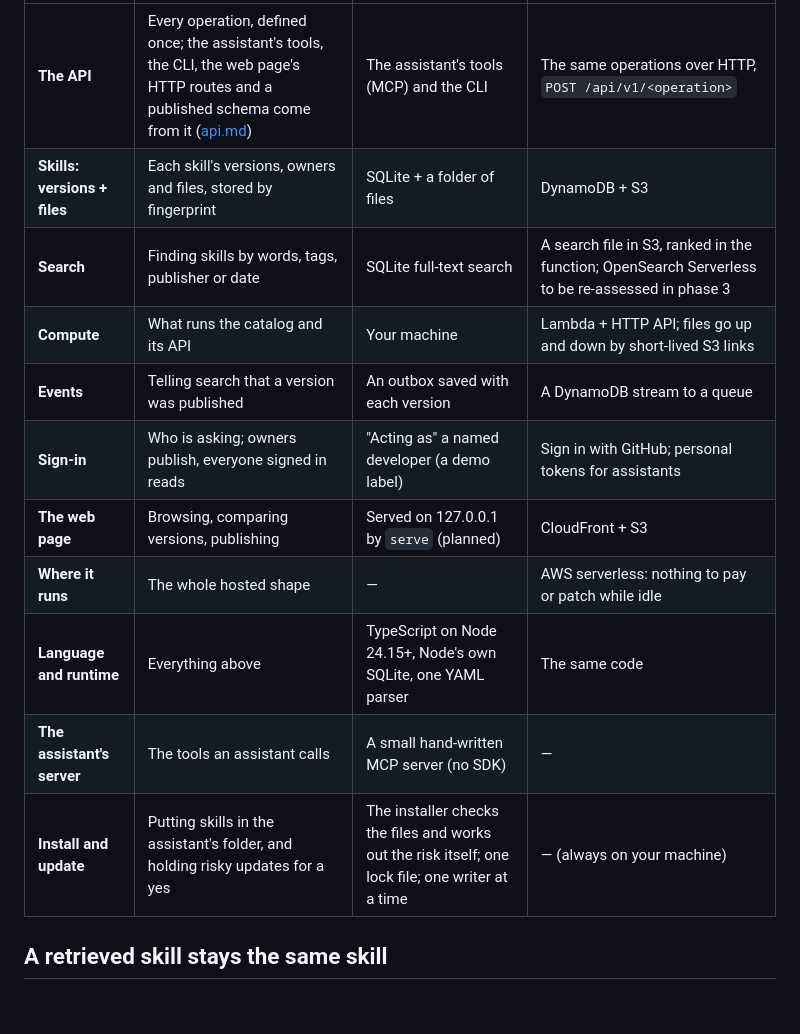
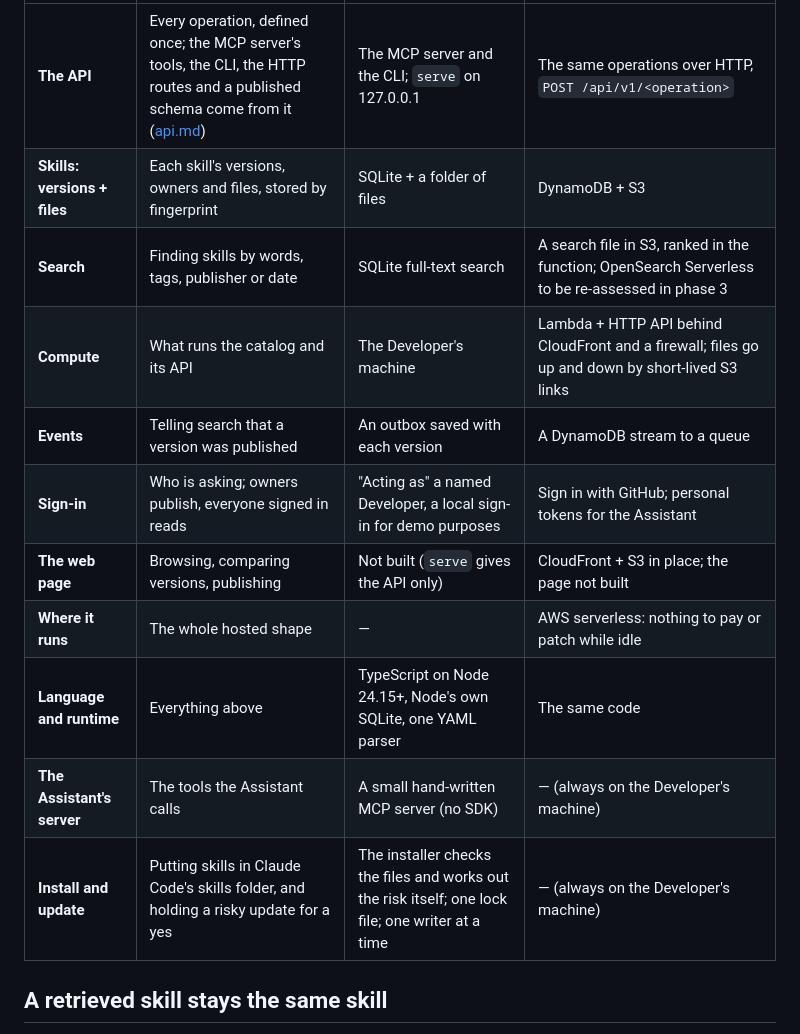
Before and after one commit to nandr-web/skills-catalog, a Markdown page: docs/architecture.md, the part around one of its changes. GitHub-like rendering; blank space fills up the shorter version.

```diff
--- a/docs/architecture.md
+++ b/docs/architecture.md
@@ -34,15 +38,15 @@ What each part holds, what runs it on your machine today, and what the hosted ca
 |---|---|---|---|
-| **The API** | Every operation, defined once; the assistant's tools, the CLI, the web page's HTTP routes and a published schema come from it ([api.md](api.md)) | The assistant's tools (MCP) and the CLI | The same operations over HTTP, `POST /api/v1/<operation>` |
+| **The API** | Every operation, defined once; the MCP server's tools, the CLI, the HTTP routes and a published schema come from it ([api.md](api.md)) | The MCP server and the CLI; `serve` on 127.0.0.1 | The same operations over HTTP, `POST /api/v1/<operation>` |
 | **Skills: versions + files** | Each skill's versions, owners and files, stored by fingerprint | SQLite + a folder of files | DynamoDB + S3 |
 | **Search** | Finding skills by words, tags, publisher or date | SQLite full-text search | A search file in S3, ranked in the function; OpenSearch Serverless to be re-assessed in phase 3 |
-| **Compute** | What runs the catalog and its API | Your machine | Lambda + HTTP API; files go up and down by short-lived S3 links |
+| **Compute** | What runs the catalog and its API | The Developer's machine | Lambda + HTTP API behind CloudFront and a firewall; files go up and down by short-lived S3 links |
 | **Events** | Telling search that a version was published | An outbox saved with each version | A DynamoDB stream to a queue |
-| **Sign-in** | Who is asking; owners publish, everyone signed in reads | "Acting as" a named developer (a demo label) | Sign in with GitHub; personal tokens for assistants |
-| **The web page** | Browsing, comparing versions, publishing | Served on 127.0.0.1 by `serve` (planned) | CloudFront + S3 |
+| **Sign-in** | Who is asking; owners publish, everyone signed in reads | "Acting as" a named Developer, a local sign-in for demo purposes | Sign in with GitHub; personal tokens for the Assistant |
+| **The web page** | Browsing, comparing versions, publishing | Not built (`serve` gives the API only) | CloudFront + S3 in place; the page not built |
 | **Where it runs** | The whole hosted shape | — | AWS serverless: nothing to pay or patch while idle |
 | **Language and runtime** | Everything above | TypeScript on Node 24.15+, Node's own SQLite, one YAML parser | The same code |
-| **The assistant's server** | The tools an assistant calls | A small hand-written MCP server (no SDK) | — |
-| **Install and update** | Putting skills in the assistant's folder, and holding risky updates for a yes | The installer checks the files and works out the risk itself; one lock file; one writer at a time | — (always on your machine) |
+| **The Assistant's server** | The tools the Assistant calls | A small hand-written MCP server (no SDK) | — (always on the Developer's machine) |
+| **Install and update** | Putting skills in Claude Code's skills folder, and holding a risky update for a yes | The installer checks the files and works out the risk itself; one lock file; one writer at a time | — (always on the Developer's machine) |
 
 ## A retrieved skill stays the same skill
 
```
Also changed, not shown: other parts of docs/architecture.md (+43 -25 lines).
